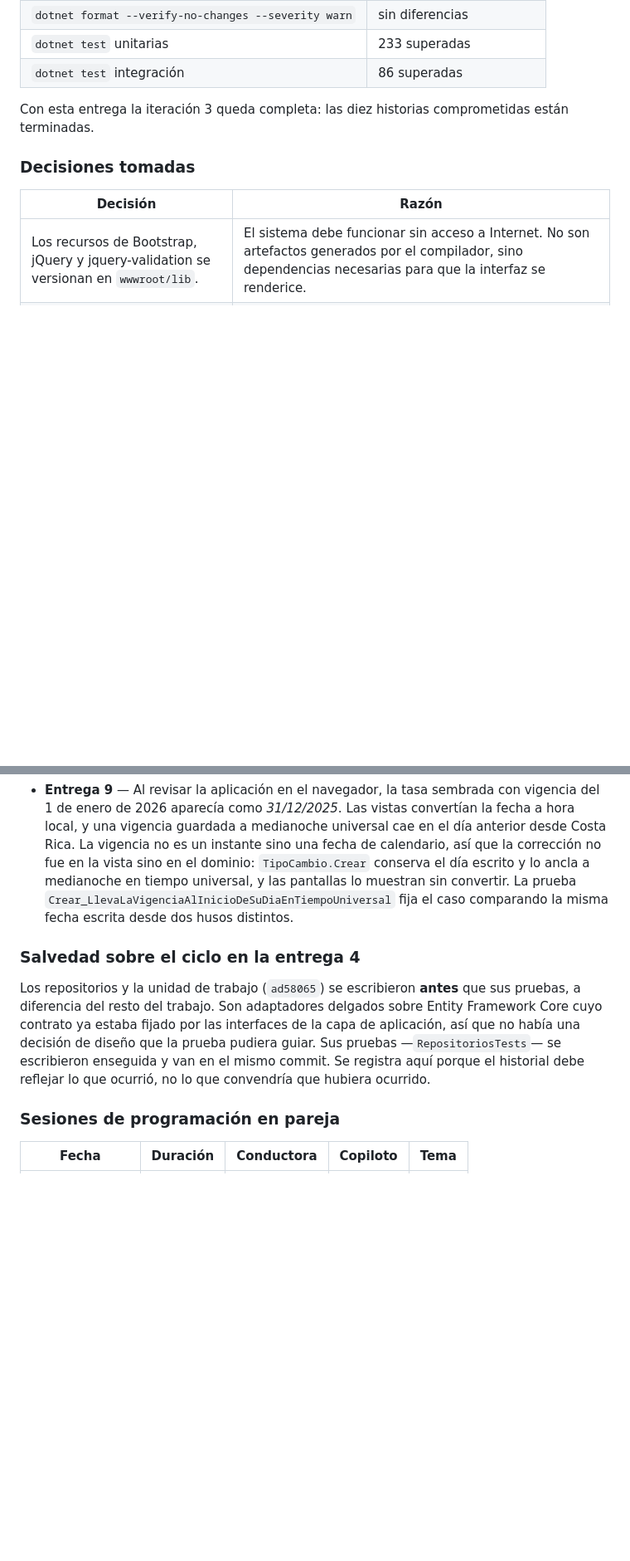
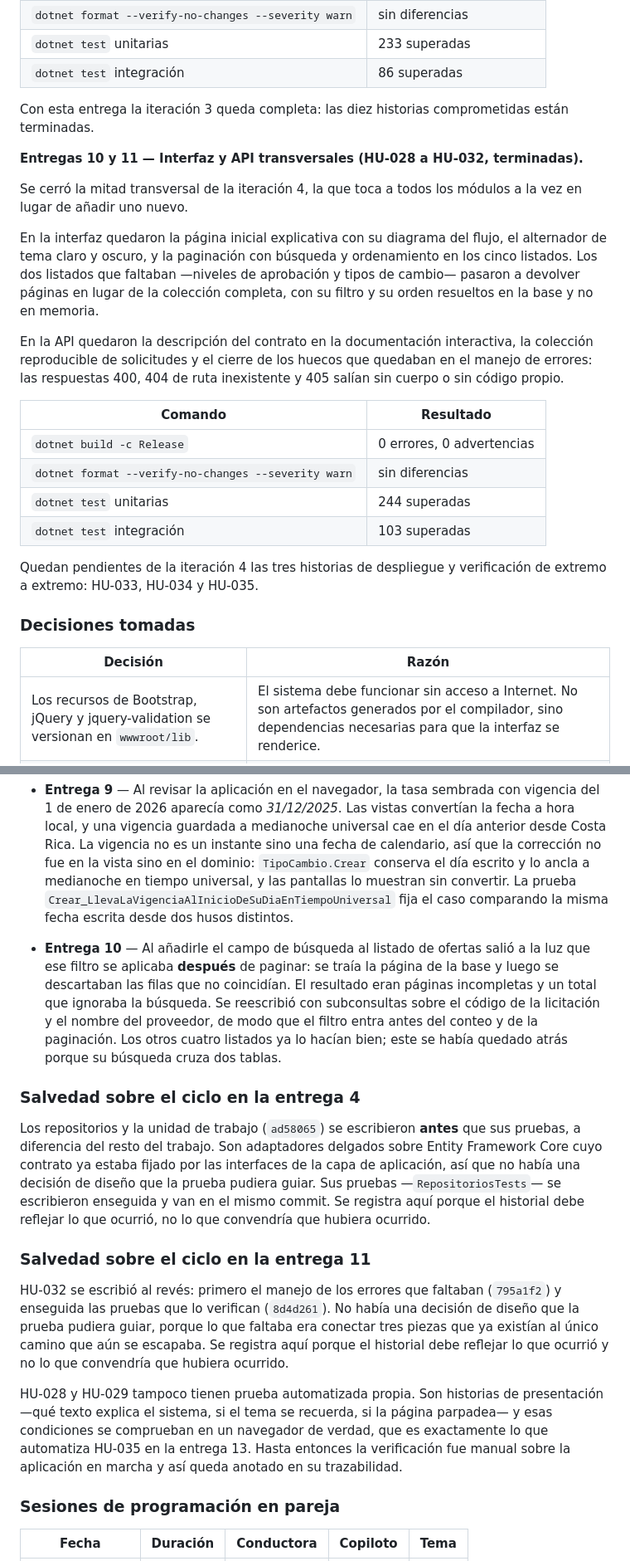
Before and after one commit to ivanniaPorras/licitaciones_xp, a Markdown page: docs/bitacora-xp.md, 2 parts joined by grey strips. Shown at 83% size. GitHub-like rendering; blank space fills up the shorter version.

Commit message:
marca las cinco historias como terminadas y registra la entrega en la bitacora

```diff
--- a/docs/bitacora-xp.md
+++ b/docs/bitacora-xp.md
@@ -150,6 +150,32 @@ repetido lo mismo cinco veces.
 Con esta entrega la iteración 3 queda completa: las diez historias comprometidas están
 terminadas.
 
+**Entregas 10 y 11 — Interfaz y API transversales (HU-028 a HU-032, terminadas).**
+
+Se cerró la mitad transversal de la iteración 4, la que toca a todos los módulos a la vez
+en lugar de añadir uno nuevo.
+
+En la interfaz quedaron la página inicial explicativa con su diagrama del flujo, el
+alternador de tema claro y oscuro, y la paginación con búsqueda y ordenamiento en los cinco
+listados. Los dos listados que faltaban —niveles de aprobación y tipos de cambio— pasaron a
+devolver páginas en lugar de la colección completa, con su filtro y su orden resueltos en
+la base y no en memoria.
+
+En la API quedaron la descripción del contrato en la documentación interactiva, la
+colección reproducible de solicitudes y el cierre de los huecos que quedaban en el manejo
+de errores: las respuestas 400, 404 de ruta inexistente y 405 salían sin cuerpo o sin
+código propio.
+
+| Comando | Resultado |
+|---|---|
+| `dotnet build -c Release` | 0 errores, 0 advertencias |
+| `dotnet format --verify-no-changes --severity warn` | sin diferencias |
+| `dotnet test` unitarias | 244 superadas |
+| `dotnet test` integración | 103 superadas |
+
+Quedan pendientes de la iteración 4 las tres historias de despliegue y verificación de
+extremo a extremo: HU-033, HU-034 y HU-035.
+
 ### Decisiones tomadas
 
 | Decisión | Razón |
@@ -240,6 +272,14 @@ terminadas.
   prueba `Crear_LlevaLaVigenciaAlInicioDeSuDiaEnTiempoUniversal` fija el caso comparando la
   misma fecha escrita desde dos husos distintos.
 
+- **Entrega 10** — Al añadirle el campo de búsqueda al listado de ofertas salió a la luz
+  que ese filtro se aplicaba **después** de paginar: se traía la página de la base y luego
+  se descartaban las filas que no coincidían. El resultado eran páginas incompletas y un
+  total que ignoraba la búsqueda. Se reescribió con subconsultas sobre el código de la
+  licitación y el nombre del proveedor, de modo que el filtro entra antes del conteo y de
+  la paginación. Los otros cuatro listados ya lo hacían bien; este se había quedado atrás
+  porque su búsqueda cruza dos tablas.
+
 ### Salvedad sobre el ciclo en la entrega 4
 
 Los repositorios y la unidad de trabajo (`ad58065`) se escribieron **antes** que sus
@@ -249,6 +289,20 @@ así que no había una decisión de diseño que la prueba pudiera guiar. Sus pru
 —`RepositoriosTests`— se escribieron enseguida y van en el mismo commit. Se registra aquí
 porque el historial debe reflejar lo que ocurrió, no lo que convendría que hubiera
 ocurrido.
+
+### Salvedad sobre el ciclo en la entrega 11
+
+HU-032 se escribió al revés: primero el manejo de los errores que faltaban (`795a1f2`) y
+enseguida las pruebas que lo verifican (`8d4d261`). No había una decisión de diseño que la
+prueba pudiera guiar, porque lo que faltaba era conectar tres piezas que ya existían al
+único camino que aún se escapaba. Se registra aquí porque el historial debe reflejar lo que
+ocurrió y no lo que convendría que hubiera ocurrido.
+
+HU-028 y HU-029 tampoco tienen prueba automatizada propia. Son historias de presentación
+—qué texto explica el sistema, si el tema se recuerda, si la página parpadea— y esas
+condiciones se comprueban en un navegador de verdad, que es exactamente lo que automatiza
+HU-035 en la entrega 13. Hasta entonces la verificación fue manual sobre la aplicación en
+marcha y así queda anotado en su trazabilidad.
 
 ### Sesiones de programación en pareja
 
```
Also changed, not shown: other parts of docs/bitacora-xp.md (+6 -0 lines), docs/README.md (+3 -1 lines), docs/historias-usuario.md (+16 -16 lines).
